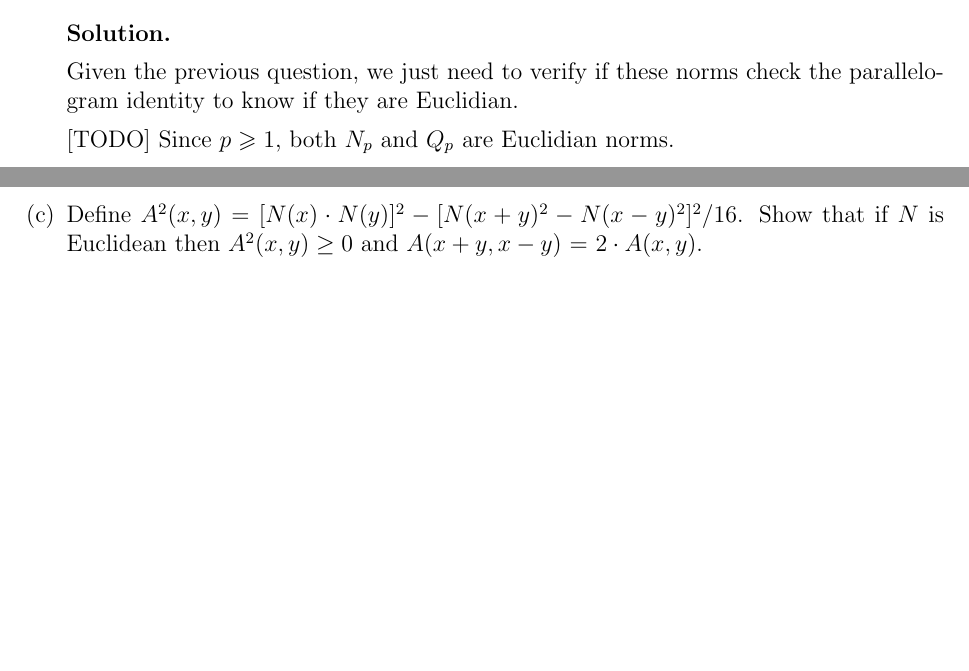
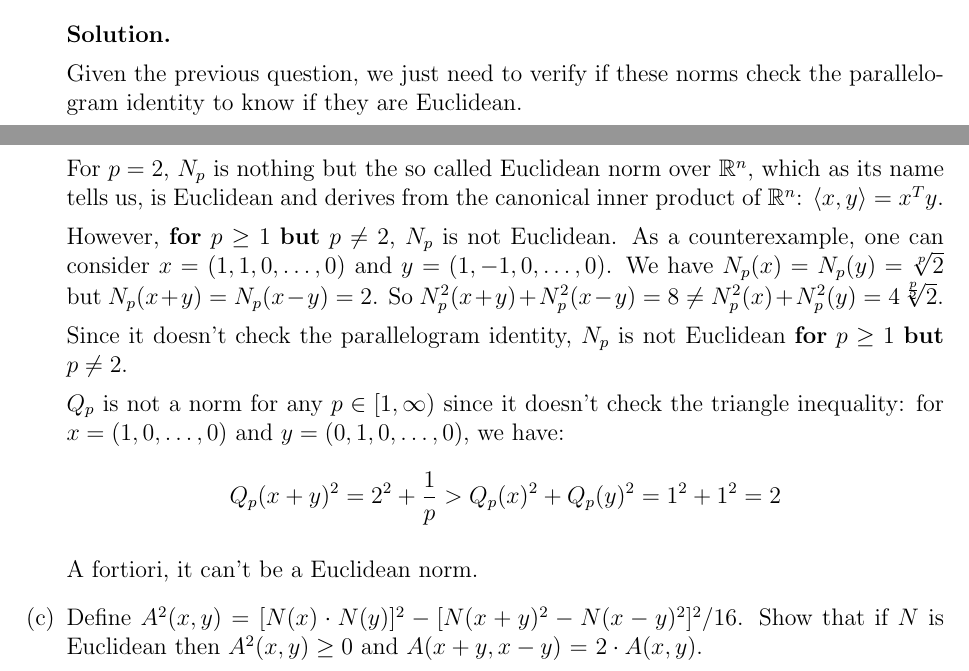
Before and after one commit to lg2894/ATED, a LaTeX problem sheet (REPORT/hw1_group1.tex): two parts of pages 11 and 12 of 12, joined at a grey line, cut so that both start at the same text, the shorter picture padded with empty space. Compiled offline with pdfLaTeX.

Commit message:
Q_p and N_p done

```diff
--- a/REPORT/hw1_group1.tex
+++ b/REPORT/hw1_group1.tex
@@ -361,10 +361,20 @@ Let $(\Omega, \mathcal{A}, \mathbb{P})$ be a probability space, and $E$ the vect
 
 		\begin{solution}
 
-		Given the previous question, we just need to verify if these norms check the parallelogram identity to know if they are Euclidian.
+		Given the previous question, we just need to verify if these norms check the parallelogram identity to know if they are Euclidean.
 
-		[TODO] Since $p \geqslant 1$, both $N_p$ and $Q_p$ are Euclidian norms.
-%
+		For $p = 2$, $N_p$ is nothing but the so called Euclidean norm over $\R^n$, which as its name tells us, is Euclidean and derives from the canonical inner product of $\R^n$: $\langle x,y \rangle = x^T y$.
+
+		However, \textbf{for} $p \geq 1$ \textbf{but} $p\neq 2$, $N_p$ is not Euclidean.
+		As a counterexample, one can consider $x = (1,1,0, \ldots, 0)$ and $y = (1,-1,0,\ldots,0)$. We have $N_p(x) = N_p (y) = \sqrt[p]{2}$ but $N_p (x+y) = N_p (x-y) = 2$. So $N_p ^2 (x+y) + N_p ^2 (x-y) = 8 \neq N_p ^2 (x) + N_p ^2 (y) = 4 \sqrt[\frac{p}{2}]{2}$.
+
+		Since it doesn't check the parallelogram identity, $N_p$ is not Euclidean \textbf{for} $p \geq 1$ \textbf{but} $p\neq 2$.
+
+		$Q_p$ is not a norm for any $p \in [1, \infty)$ since it doesn't check the triangle inequality: for $x = (1,0,\ldots,0)$ and $y = (0,1,0,\ldots,0)$, we have:
+		$$Q_p(x+y)^2 = 2^2 + \frac{1}{p} > Q_p(x)^2 + Q_p(y)^2 = 1^2 + 1^2 = 2$$
+
+		A fortiori, it can't be a Euclidean norm.
+
 		\end{solution}
 		\item Define $A^2 (x, y) = [N(x) \cdot N(y)]^2 - [N(x + y)^2 - N(x - y)^2 ]^2 /16$. Show that if $N$ is Euclidean then
 		$A^2 (x, y) \geq 0$ and $A(x + y, x - y)$ = $2 \cdot A(x, y)$.
```
Also changed, not shown: REPORT/hw1_group1.pdf, REPORT/hw1_group1.tex (2 more changed lines).
